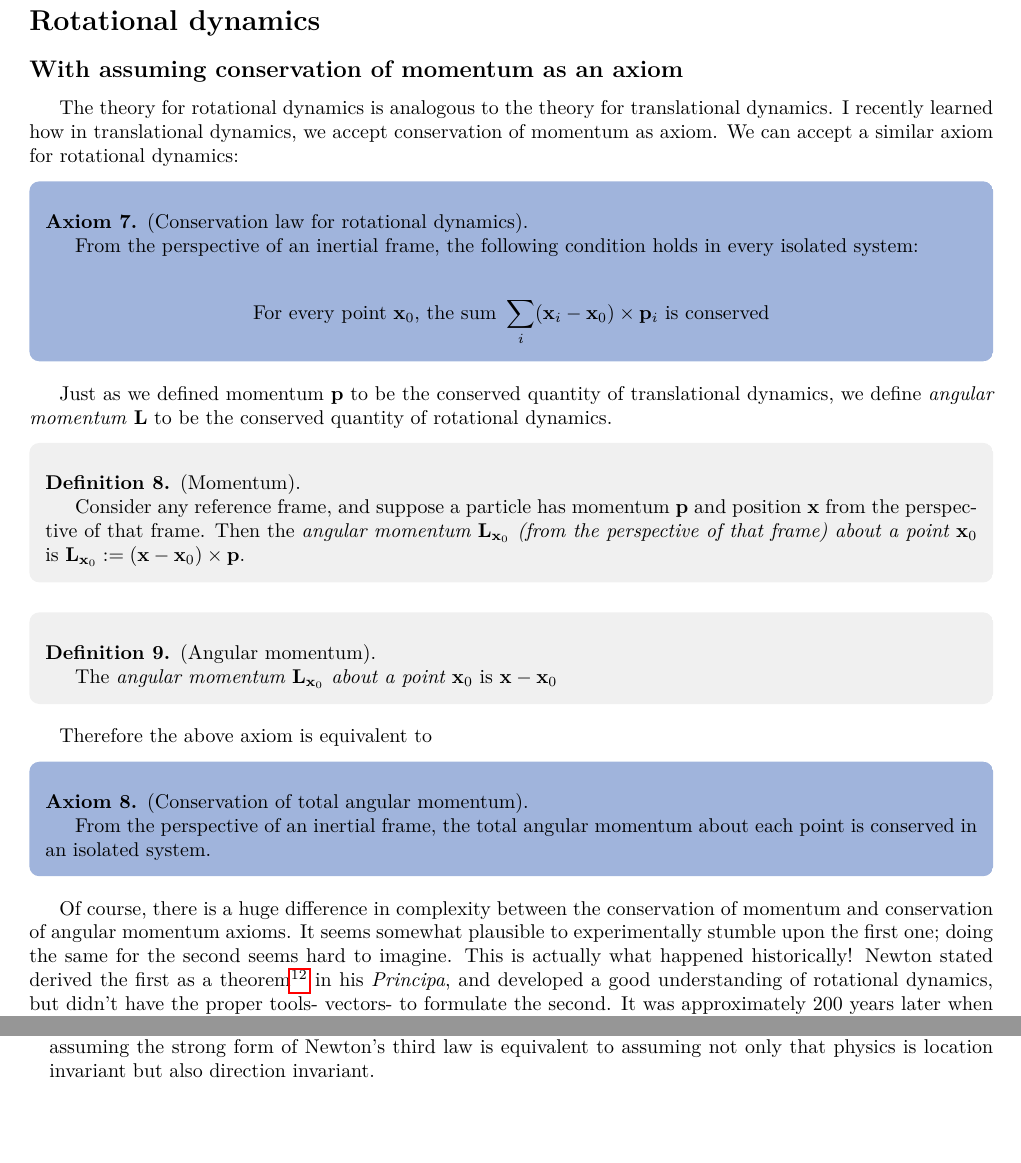
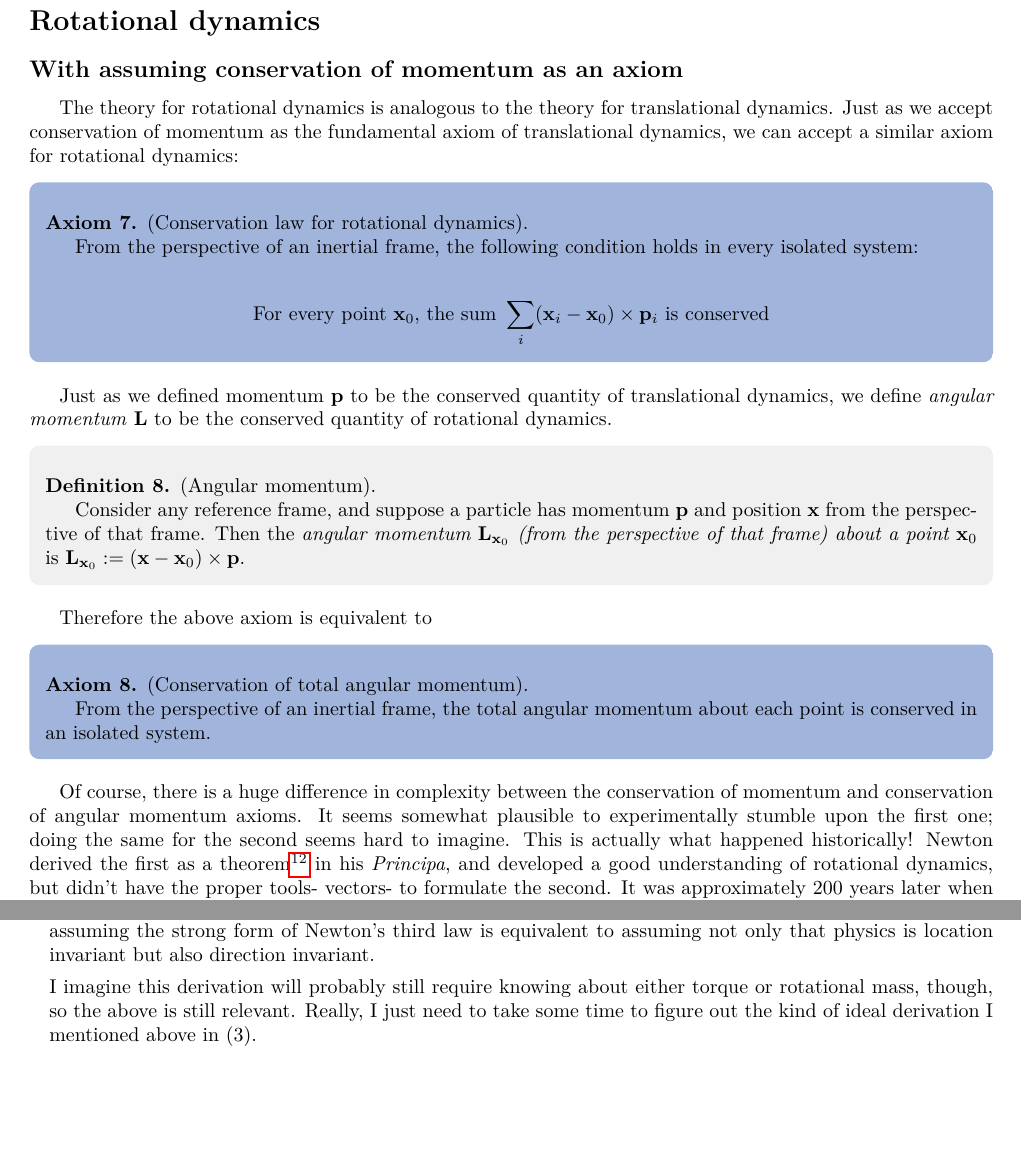
Before and after one commit to rossgk2/Physics, a LaTeX document (Physics.tex): two parts of pages 15 and 17 of 32, joined at a grey line, cut so that both start at the same text. Compiled offline with pdfLaTeX.

Commit message:
Slight torque edits

```diff
--- a/Physics.tex
+++ b/Physics.tex
@@ -750,7 +750,7 @@ At this point it's clear that $-\nabla (\Delta U_{\FF}(\xx)) = \nabla (-\Delta U
 
 \subsection*{With assuming conservation of momentum as an axiom}
 
-The theory for rotational dynamics is analogous to the theory for translational dynamics. I recently learned how in translational dynamics, we accept conservation of momentum as axiom. We can accept a similar axiom for rotational dynamics:
+The theory for rotational dynamics is analogous to the theory for translational dynamics. Just as we accept conservation of momentum as the fundamental axiom of translational dynamics, we can accept a similar axiom for rotational dynamics:
 
 \begin{axiom}
     (Conservation law for rotational dynamics).
@@ -765,15 +765,9 @@ The theory for rotational dynamics is analogous to the theory for translational
 Just as we defined momentum $\pp$ to be the conserved quantity of translational dynamics, we define \textit{angular momentum} $\LL$ to be the conserved quantity of rotational dynamics.
 
 \begin{defn}
-    (Momentum).
+    (Angular momentum).
 
     Consider any reference frame, and suppose a particle has momentum $\pp$ and position $\xx$ from the perspective of that frame. Then the \textit{angular momentum $\LL_{\xx_0}$ (from the perspective of that frame) about a point $\xx_0$} is $\LL_{\xx_0} := (\xx - \xx_0) \times \pp$.
-\end{defn}
-
-\begin{defn}
-    (Angular momentum).
-
-    The \textit{angular momentum $\LL_{\xx_0}$ about a point $\xx_0$} is $\xx - \xx_0$
 \end{defn}
 
 Therefore the above axiom is equivalent to
@@ -784,7 +778,7 @@ Therefore the above axiom is equivalent to
     From the perspective of an inertial frame, the total angular momentum about each point is conserved in an isolated system.
 \end{axiom}
 
-Of course, there is a huge difference in complexity between the conservation of momentum and conservation of angular momentum axioms. It seems somewhat plausible to experimentally stumble upon the first one; doing the same for the second seems hard to imagine. This is actually what happened historically! Newton stated derived the first as a theorem\footnote{Rather than using momentum conservation to prove the third law, as we do, Newton used the third law to prove momentum conservation.} in his \textit{Principa}, and developed a good understanding of rotational dynamics, but didn't have the proper tools- vectors- to formulate the second. It was approximately 200 years later when angular momentum was formalized, and this was after Euler, who also didn't have vectors, made contributions on rotational mass.
+Of course, there is a huge difference in complexity between the conservation of momentum and conservation of angular momentum axioms. It seems somewhat plausible to experimentally stumble upon the first one; doing the same for the second seems hard to imagine. This is actually what happened historically! Newton derived the first as a theorem\footnote{Rather than using momentum conservation to prove the third law, as we do, Newton used the third law to prove momentum conservation.} in his \textit{Principa}, and developed a good understanding of rotational dynamics, but didn't have the proper tools- vectors- to formulate the second. It was approximately 200 years later when angular momentum was formalized, and this was after Euler, who also didn't have vectors, made contributions on rotational mass.
 
 Nevertheless, accepting the second above axiom probably gives the best understanding of rotational dynamics. Just as force was defined to be the time derivative of momentum, \textit{torque} $\ttau$ is defined to be the time derivative of angular momentum. We can then quickly conclude that if we can derive an expression for $I_{\xx_0}$ such that $\LL_{\xx_0} = I_{\xx_0} \oomega$ for circular motion of a particle about the point $\xx_0$, then this $I_{\xx_0}$ must be the correct notion of \textit{rotational mass about $\xx_0$}. For such a particle we have $||\LL_{\xx_0}|| = ||\xx - \xx_0|| \spc ||\pp|| = ||\xx - \xx_0|| m ||\vv|| = m ||\xx - \xx_0||^2 ||\oomega||$. Thus the rotational mass of a particle of mass $m$ about a point $\xx_0$ is $m ||\xx - \xx_0||^2$.
 
@@ -832,3 +827,4 @@ I felt that any good explanation of rotational dynamics would be a formalization
+    I imagine this derivation will probably still require knowing about either torque or rotational mass, though, so the above is still relevant. Really, I just need to take some time to figure out the kind of ideal derivation I mentioned above in (3).
 \end{enumerate}
 
 % \subsection*{Angular velocity}
```
Also changed, not shown: Physics.pdf, Physics.tex (7 more changed lines).
